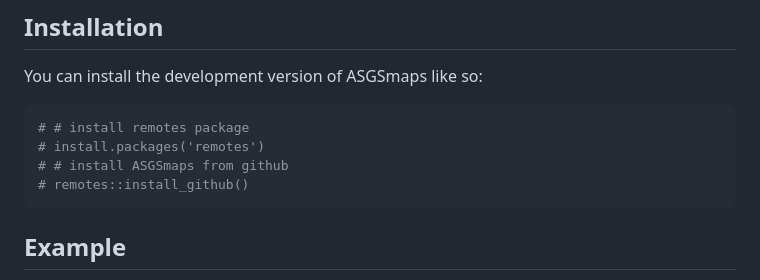
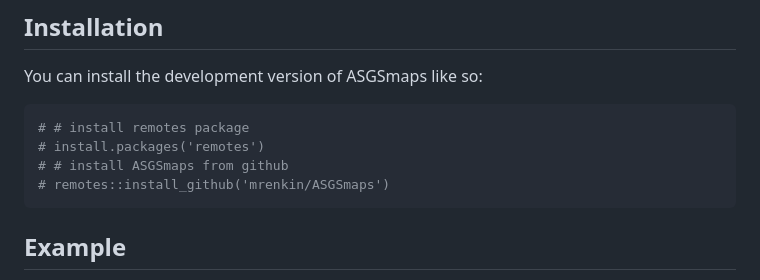
Before and after one commit to mrenkin/ASGSmaps, a Markdown page: README.md, the part around the change. Rendered like a GitHub page.

````diff
--- a/README.md
+++ b/README.md
@@ -26,7 +26,7 @@ You can install the development version of ASGSmaps like so:
 # # install remotes package
 # install.packages('remotes')
 # # install ASGSmaps from github
-# remotes::install_github()
+# remotes::install_github('mrenkin/ASGSmaps')
 ```
 
 ## Example
````
